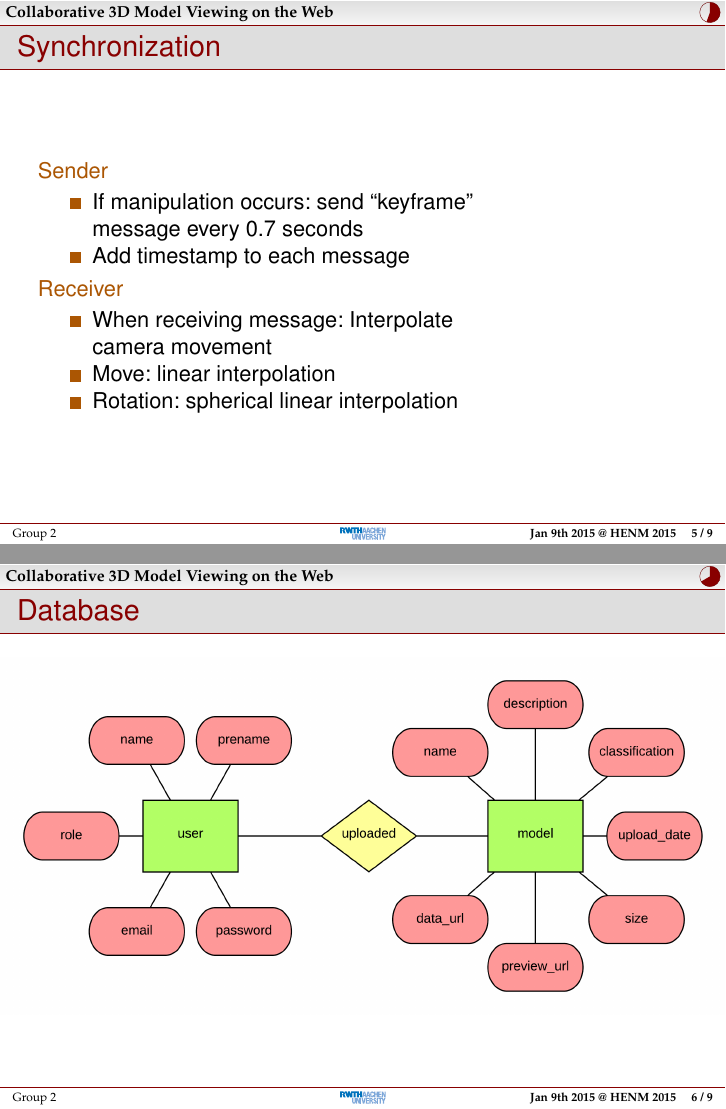
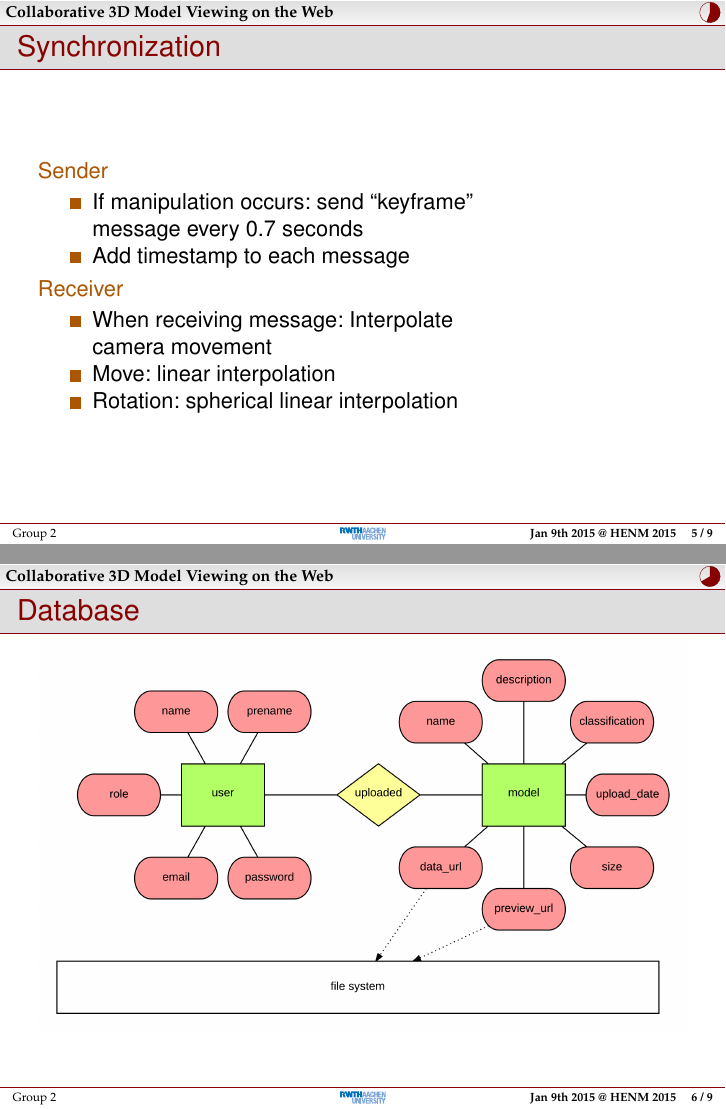
Before and after one commit to rwth-acis/Anatomy2.0, LaTeX slides (presentations/review-3/slides.tex): pages 6 and 7 of 10, joined at a grey line. Compiled offline with pdfLaTeX; a LaTeX package or settings file that is missing is left out.

Commit message:
Review 3 presentation: Changed Database slide to also show the file system

```diff
--- a/presentations/review-3/slides.tex
+++ b/presentations/review-3/slides.tex
@@ -92,7 +92,7 @@
   \frametitle{Database}
   \begin{tikzpicture}[remember picture,overlay]
     \node[at=(current page.center)] {
-    \includegraphics[width=\paperwidth]{images/Database}
+    \includegraphics[width=0.9\paperwidth]{images/Database}
     };
   \end{tikzpicture}
 \end{frame}
```
Also changed, not shown: presentations/review-3/images/Database.png.
